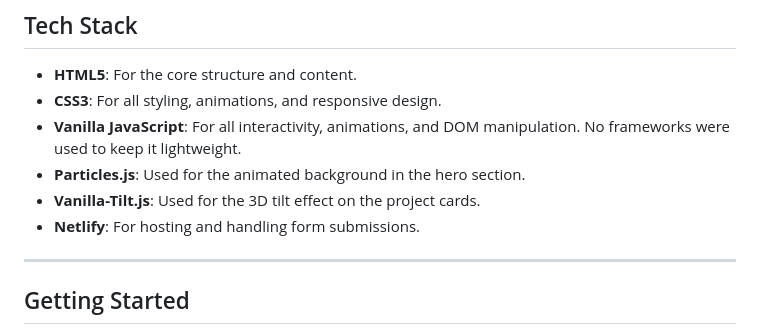
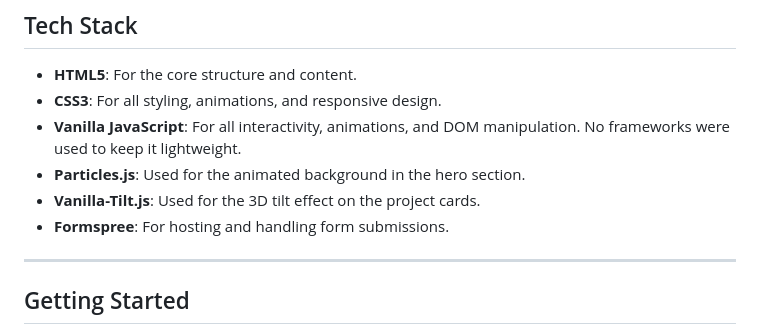
Before and after one commit to Cynthia-Motaung/cynthiamotaung, a Markdown page: README.md, the part around the change. GitHub-like rendering.

```diff
--- a/README.md
+++ b/README.md
@@ -25,7 +25,7 @@ This is the source code for my personal portfolio website, designed to showcase
 - **Vanilla JavaScript**: For all interactivity, animations, and DOM manipulation. No frameworks were used to keep it lightweight.
 - **Particles.js**: Used for the animated background in the hero section.
 - **Vanilla-Tilt.js**: Used for the 3D tilt effect on the project cards.
-- **Netlify**: For hosting and handling form submissions.
+- **Formspree**: For hosting and handling form submissions.
 
 ---
 
```
